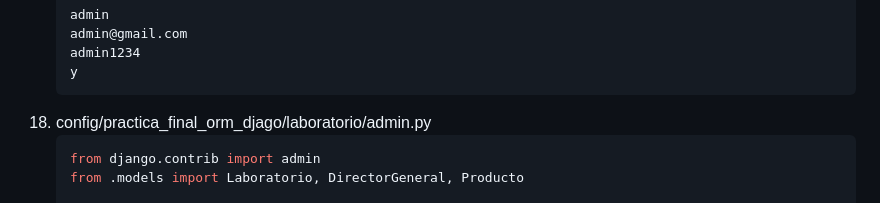
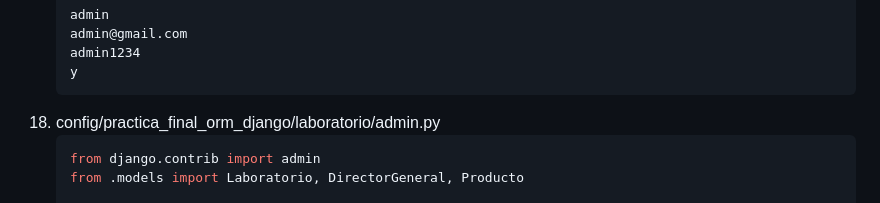
Before and after one commit to kenkairon/EjercicioFinalLaboratorio, a Markdown page: README.md, the part around the change. Rendered like a GitHub page.

Commit message:
Actualizamos el readme.md

````diff
--- a/README.md
+++ b/README.md
@@ -152,7 +152,7 @@ Educativo y de Aprendizaje Personal
     admin@gmail.com
     admin1234
     y
-18. config/practica_final_orm_djago/laboratorio/admin.py
+18. config/practica_final_orm_django/laboratorio/admin.py
     ```bash
     from django.contrib import admin
     from .models import Laboratorio, DirectorGeneral, Producto
````
